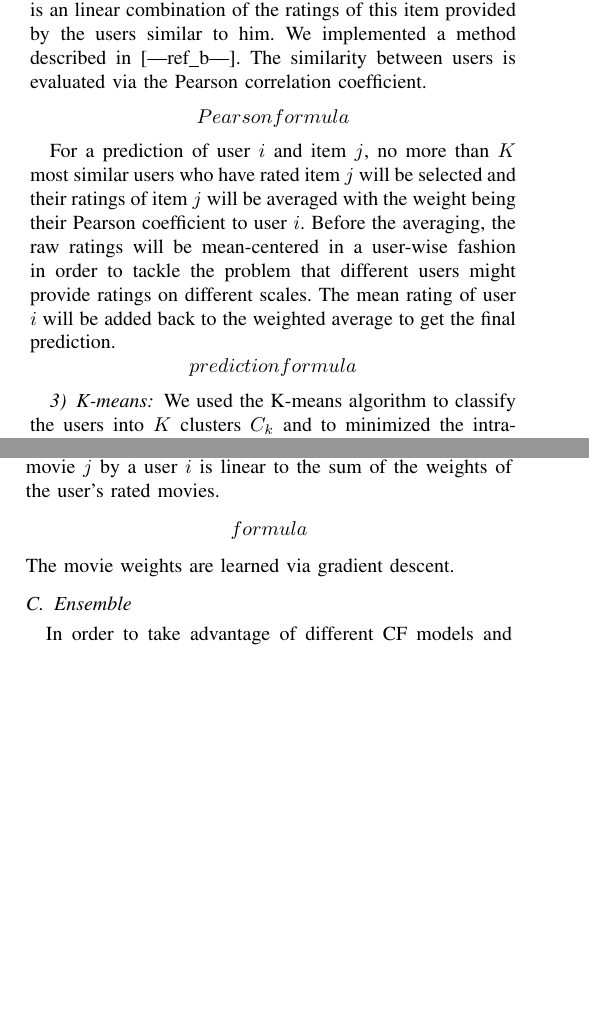
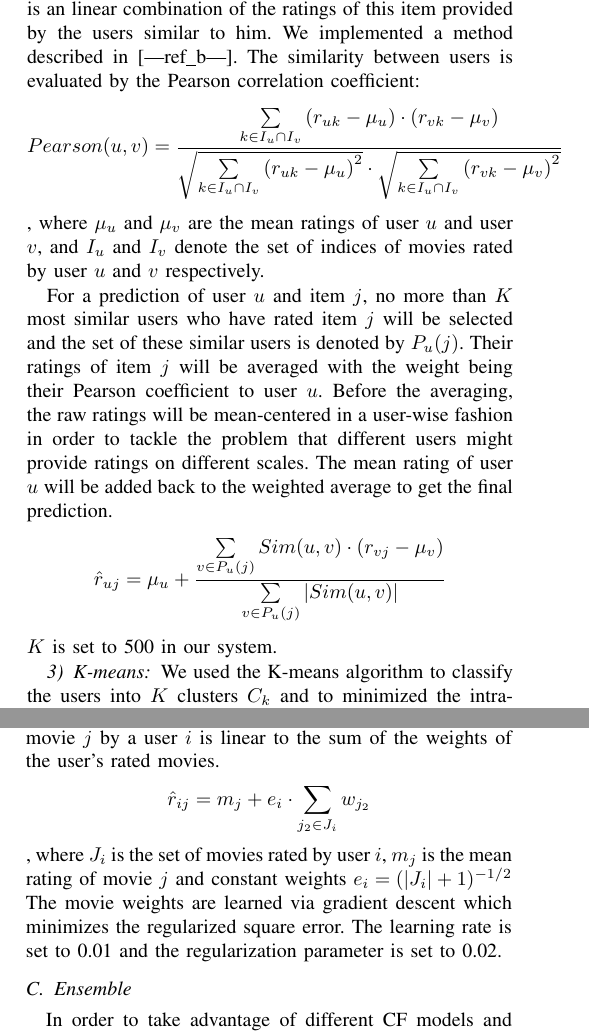
Before and after one commit to mingo-x/ETH_2017S_CIL_Collaborative_Filtering, a LaTeX paper (cil_report/report.tex): two parts of the columns of pages 1 and 2 of 4, joined at a grey line, cut so that both start at the same text, the shorter picture padded with empty space. Compiled offline with pdfLaTeX.

Commit message:
add formulas

```diff
--- a/cil_report/report.tex
+++ b/cil_report/report.tex
@@ -38,9 +38,13 @@ We have implemented both memory-based methods and model-based methods, including
 Same to [---ref\_a---], we used 6 basic predictors which exploit the simple statistics of the data.
 
 \subsubsection{User-based Model}
-In the User-based (UB) collaborative filtering, the prediction of one user's rating to an item is an linear combination of the ratings of this item provided by the users similar to him. We implemented a method described in [---ref\_b---]. The similarity between users is evaluated via the Pearson correlation coefficient. $$Pearson formula$$
+In the User-based (UB) collaborative filtering, the prediction of one user's rating to an item is an linear combination of the ratings of this item provided by the users similar to him. We implemented a method described in [---ref\_b---]. The similarity between users is evaluated by the Pearson correlation coefficient:
+$$Pearson(u,v) = \frac{{\sum\limits_{k \in {I_u} \cap {I_v}} {({r_{uk}} - {\mu _u}) \cdot ({r_{vk}} - {\mu _v})} }}{{\sqrt {\sum\limits_{k \in {I_u} \cap {I_v}} {{{({r_{uk}} - {\mu _u})}^2}} }  \cdot \sqrt {\sum\limits_{k \in {I_u} \cap {I_v}} {{{({r_{vk}} - {\mu _v})}^2}} } }}$$
+, where $\mu _u$ and $\mu _v$ are the mean ratings of user $u$ and user $v$, and ${I_u}$ and ${I_v}$ denote the set of indices of movies rated by user $u$ and $v$ respectively.
 
-For a prediction of user $i$ and item $j$, no more than $K$ most similar users who have rated item $j$ will be selected and their ratings of item $j$ will be averaged with the weight being their Pearson coefficient to user $i$. Before the averaging, the raw ratings will be mean-centered in a user-wise fashion in order to tackle the problem that different users might provide ratings on different scales. The mean rating of user $i$ will be added back to the weighted average to get the final prediction. $$prediction formula$$
+For a prediction of user $u$ and item $j$, no more than $K$ most similar users who have rated item $j$ will be selected and the set of these similar users is denoted by ${P_u}(j)$. Their ratings of item $j$ will be averaged with the weight being their Pearson coefficient to user $u$. Before the averaging, the raw ratings will be mean-centered in a user-wise fashion in order to tackle the problem that different users might provide ratings on different scales. The mean rating of user $u$ will be added back to the weighted average to get the final prediction.
+$${\hat r_{uj}} = {\mu _u} + \frac{{\sum\limits_{v \in {P_u}(j)} {Sim(u,v) \cdot ({r_{vj}} - {\mu _v})} }}{{\sum\limits_{v \in {P_u}(j)} {\left| {Sim(u,v)} \right|} }}$$
+$K$ is set to 500 in our system.
 
 \subsubsection{K-means}
 We used the K-means algorithm to classify the users into $K$ clusters $C_k$ and to minimized the intra-cluster variance. The intra-cluster variance is defined as in [---ref\_a---], $$   \sum_{k=1}^K \sum_{i \in C_k} (||r_{i}-\mu_k||^2)  $$, where $$  ||r_{i}-\mu_k||^2 = \sum_{j \in kn_i}(r_{ij}-\mu_{kj})^2  $$, where $kn_i$ is the set of movie rated by user $i$.
@@ -75,7 +81,10 @@ $$ \hat{y_i} = K(x_i^T, X)(K(X,X) + \lambda I)^{-1}y$$
 where $K(X, X')$ is a kernel function. $K(x_{i}^{T}, x_{j}^{T})=exp(2(x_i^Tx_j-1))$ is used in our system. $k=32$, $alpha=0.7$.
 
 \subsubsection{Linear Model}
-The linear weighted model (LW) introduced in [---ref\_a---] is also adopted in our system. In this model, each movie $j$ has a weight $w_j$. The rating of a movie $j$ by a user $i$ is linear to the sum of the weights of the user's rated movies. $$formula$$ The movie weights are learned via gradient descent.
+The linear weighted model (LW) introduced in [---ref\_a---] is also adopted in our system. In this model, each movie $j$ has a weight $w_j$. The rating of a movie $j$ by a user $i$ is linear to the sum of the weights of the user's rated movies.
+\[{\hat r_{ij}} = {m_j} + {e_i} \cdot \sum\limits_{{j_2} \in {J_i}} {{w_{{j_2}}}} \]
+, where $J_i$ is the set of movies rated by user $i$, $m_j$ is the mean rating of movie $j$ and constant weights ${e_i} = {(\left| {{J_i}} \right| + 1)^{ - 1/2}}$
+The movie weights are learned via gradient descent which minimizes the regularized square error. The learning rate is set to 0.01 and the regularization parameter is set to 0.02.
 
 %\subsection{Improvement}
 %\subsubsection{Full Gradient vs Stochastic Gradient}
```
Also changed, not shown: cil_report/report.pdf, cil_report/report.tex (11 more changed lines), 5 other files.
